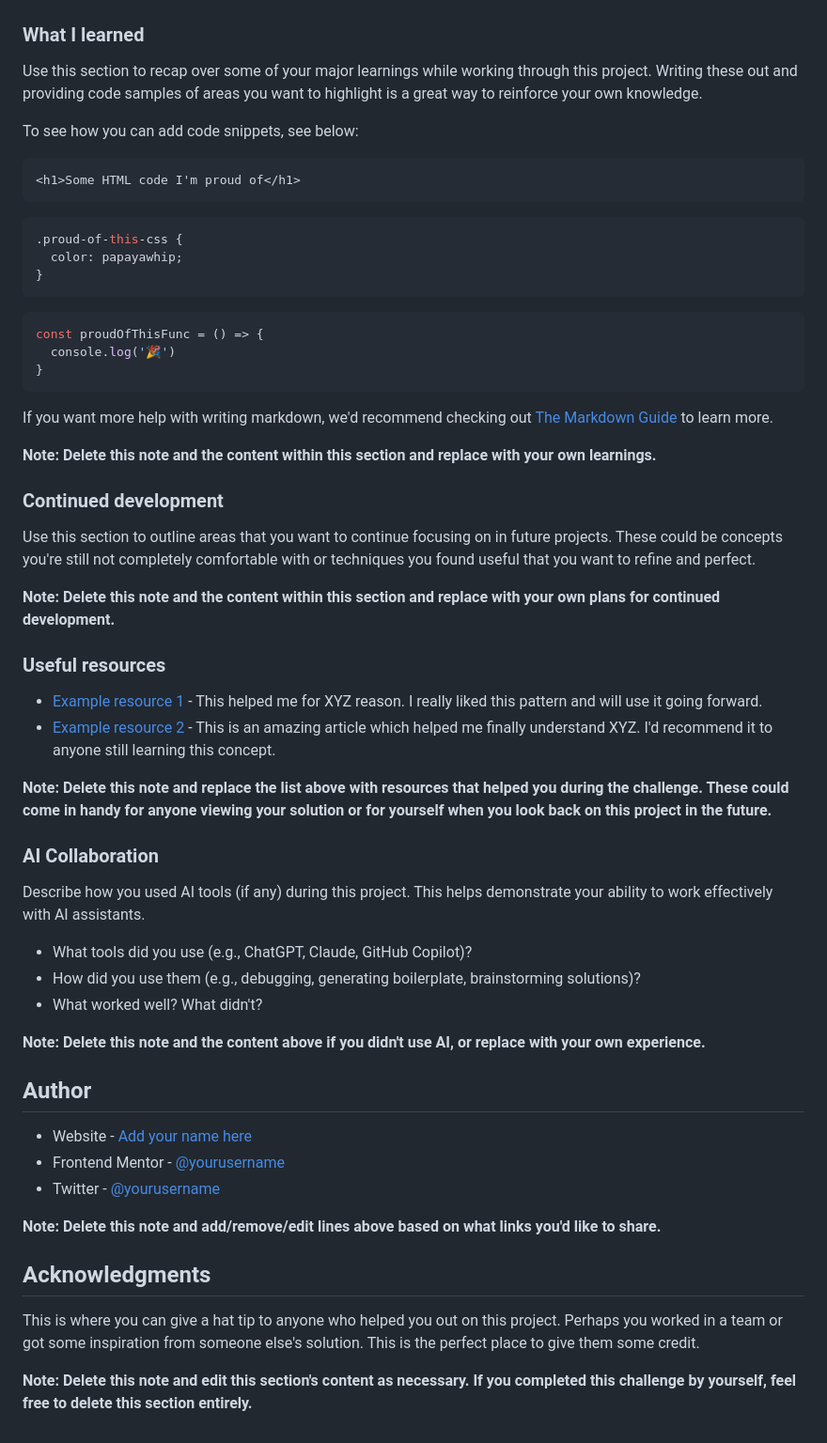
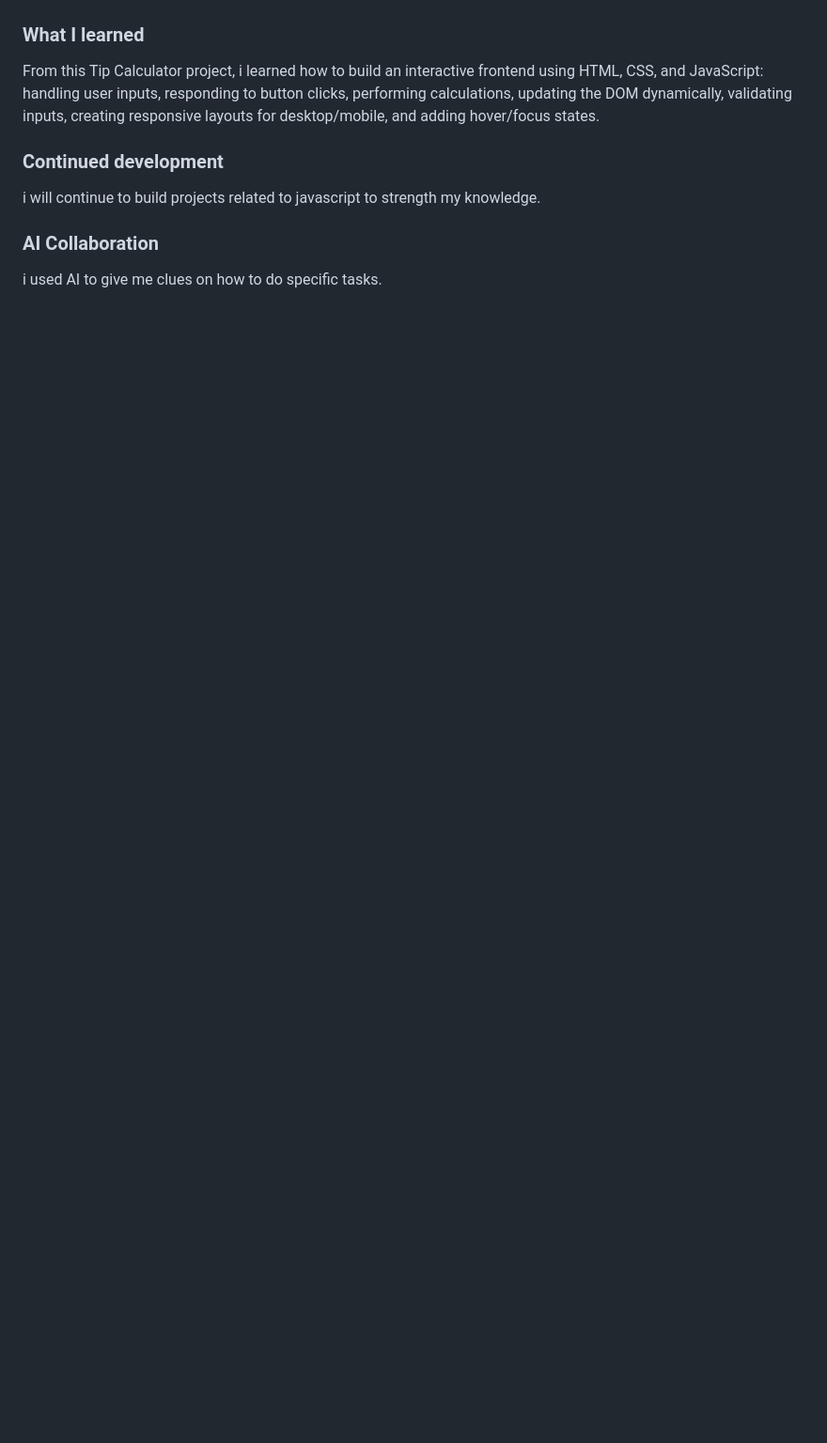
Before and after one commit to abdiabduljebar16-ship-it/tip-calculator-app, a Markdown page: README.md, the part around one of its changes. Shown at 94% size. GitHub-like rendering; blank space fills up the shorter version.

````diff
--- a/README.md
+++ b/README.md
@@ -63,61 +45,12 @@ Then crop/optimize/edit your image however you like, add it to your project, and
 
 ### What I learned
 
-Use this section to recap over some of your major learnings while working through this project. Writing these out and providing code samples of areas you want to highlight is a great way to reinforce your own knowledge.
-
-To see how you can add code snippets, see below:
-
-```html
-<h1>Some HTML code I'm proud of</h1>
-```
-```css
-.proud-of-this-css {
-  color: papayawhip;
-}
-```
-```js
-const proudOfThisFunc = () => {
-  console.log('🎉')
-}
-```
-
-If you want more help with writing markdown, we'd recommend checking out [The Markdown Guide](https://www.markdownguide.org/) to learn more.
-
-**Note: Delete this note and the content within this section and replace with your own learnings.**
+From this Tip Calculator project, i learned how to build an interactive frontend using HTML, CSS, and JavaScript: handling user inputs, responding to button clicks, performing calculations, updating the DOM dynamically, validating inputs, creating responsive layouts for desktop/mobile, and adding hover/focus states.
 
 ### Continued development
 
-Use this section to outline areas that you want to continue focusing on in future projects. These could be concepts you're still not completely comfortable with or techniques you found useful that you want to refine and perfect.
-
-**Note: Delete this note and the content within this section and replace with your own plans for continued development.**
-
-### Useful resources
-
-- [Example resource 1](https://www.example.com) - This helped me for XYZ reason. I really liked this pattern and will use it going forward.
-- [Example resource 2](https://www.example.com) - This is an amazing article which helped me finally understand XYZ. I'd recommend it to anyone still learning this concept.
-
-**Note: Delete this note and replace the list above with resources that helped you during the challenge. These could come in handy for anyone viewing your solution or for yourself when you look back on this project in the future.**
+i will continue to build projects related to javascript to strength my knowledge.
 
 ### AI Collaboration
 
-Describe how you used AI tools (if any) during this project. This helps demonstrate your ability to work effectively with AI assistants.
-
-- What tools did you use (e.g., ChatGPT, Claude, GitHub Copilot)?
-- How did you use them (e.g., debugging, generating boilerplate, brainstorming solutions)?
-- What worked well? What didn't?
-
-**Note: Delete this note and the content above if you didn't use AI, or replace with your own experience.**
-
-## Author
-
-- Website - [Add your name here](https://www.your-site.com)
-- Frontend Mentor - [@yourusername](https://www.frontendmentor.io/profile/yourusername)
-- Twitter - [@yourusername](https://www.twitter.com/yourusername)
-
-**Note: Delete this note and add/remove/edit lines above based on what links you'd like to share.**
-
-## Acknowledgments
-
-This is where you can give a hat tip to anyone who helped you out on this project. Perhaps you worked in a team or got some inspiration from someone else's solution. This is the perfect place to give them some credit.
-
-**Note: Delete this note and edit this section's content as necessary. If you completed this challenge by yourself, feel free to delete this section entirely.**
+i used AI to give me clues on how to do specific tasks.
````
Also changed, not shown: other parts of README.md (+4 -22 lines), images/screenshot.png (added).
